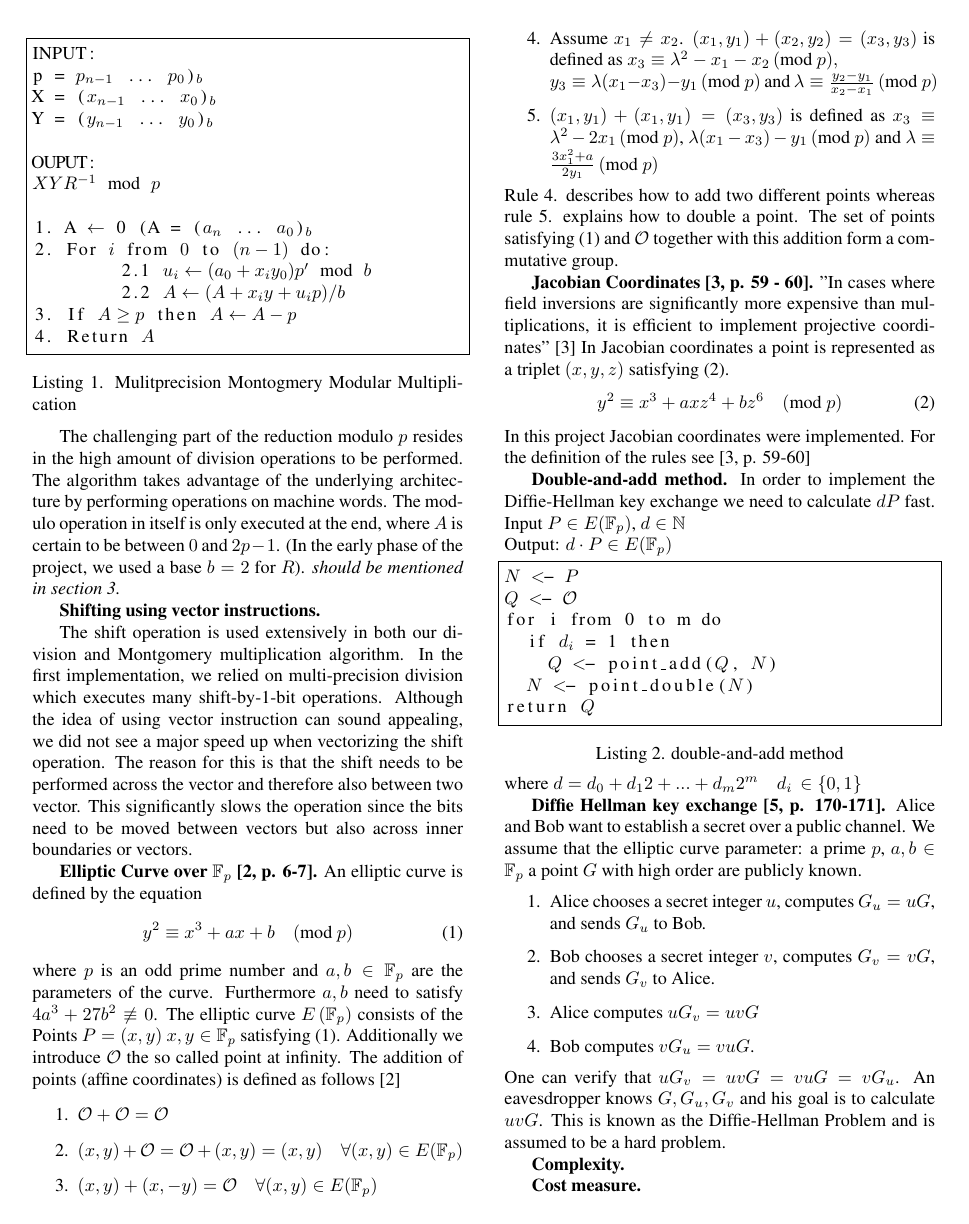
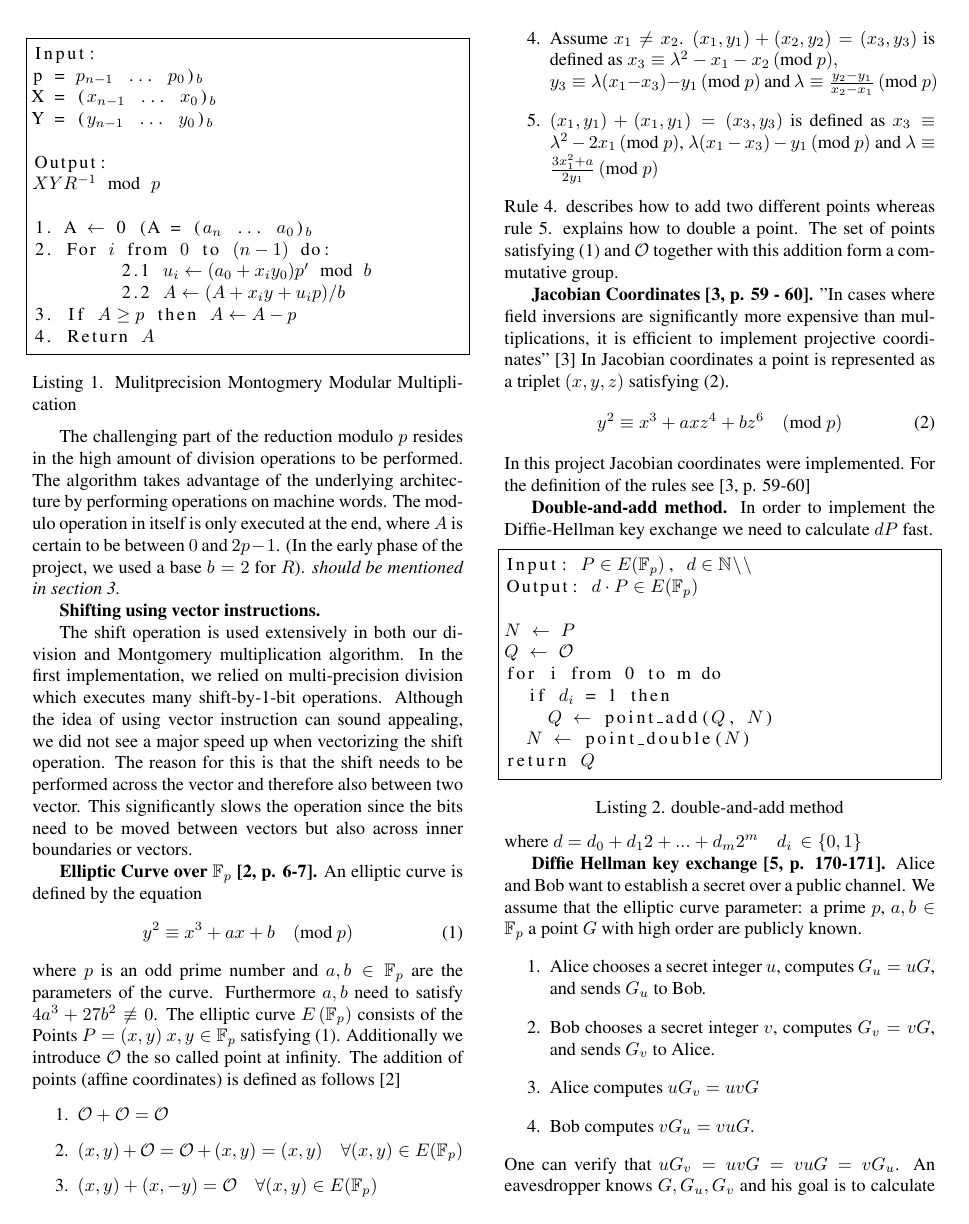
Before and after one commit to tyrann/fastcode16, a LaTeX paper (report/report.tex, which reads report/sections/background.tex): page 2 of 5. Compiled offline with pdfLaTeX.

Commit message:
Change pseudocode format

```diff
--- a/report/sections/background.tex
+++ b/report/sections/background.tex
@@ -7,12 +7,12 @@ The purpose of this section is to familiarize the reader with the mathematical f
 
 
 \begin{lstlisting}[frame=single, mathescape=true, captionpos=b, caption=Mulitprecision Montogmery Modular Multiplication ]
-INPUT:
+Input:
 p = $p_{n-1}$ ... $p_{0}$)$_{b}$
 X = ($x_{n-1}$ ... $x_{0}$)$_{b}$
 Y = ($y_{n-1}$ ... $y_{0}$)$_{b}$
 
-OUPUT:
+Output:
 $XYR^{-1}$ mod $p$
 
 1. A $\leftarrow$ 0 (A = ($a_n$ ... $a_{0}$)$_{b}$
@@ -53,15 +53,17 @@ In this project Jacobian coordinates were implemented. For the definition of the
 
 \mypar{Double-and-add method}
 In order to implement the Diffie-Hellman key exchange we need to calculate $dP$ fast.
-Input $P \in E(\mathbb{F}_p)$, $d \in \mathbb{N}$\\
+
+\begin{lstlisting}[frame=single, mathescape=true, captionpos=b, caption=double-and-add method]
+Input: $P \in E(\mathbb{F}_p)$, $d \in \mathbb{N}$\\
 Output: $d\cdot P \in E(\mathbb{F}_p)$
-\begin{lstlisting}[frame=single, mathescape=true, captionpos=b, caption=double-and-add method]
-$N$ <- $P$
-$Q$ <- $\mathcal{O}$
+
+$N$ $\leftarrow$ $P$
+$Q$ $\leftarrow$ $\mathcal{O}$
 for i from 0 to m do
   if $d_i$ = 1 then
-    $Q$ <- point_add($Q$, $N$)
-  $N$ <- point_double($N$)
+    $Q$ $\leftarrow$ point_add($Q$, $N$)
+  $N$ $\leftarrow$ point_double($N$)
 return $Q$
 \end{lstlisting}
 where $d = d_0 + d_1 2 + ... + d_m 2^m \quad d_i \, \in \{0,1\}$
```
